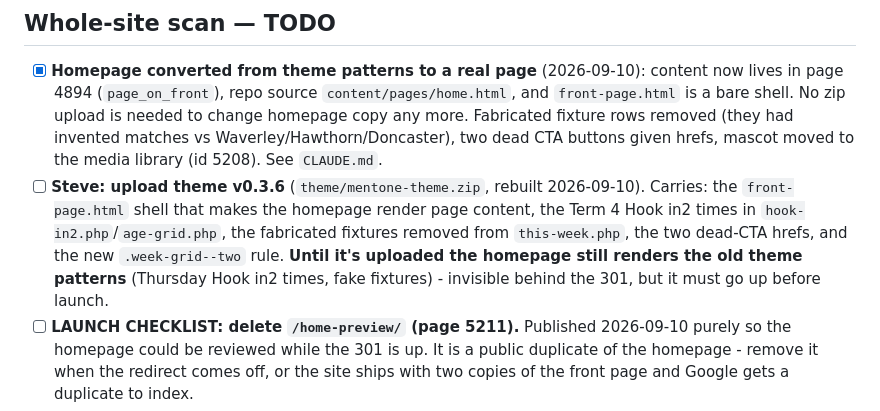
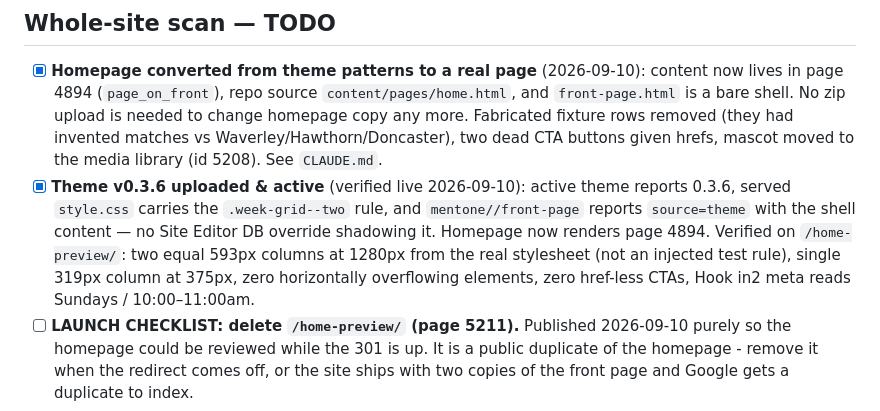
Before and after one commit to bourbon-beast/mentone-hc-web, a Markdown page: docs/site-qa-backlog.md, the part around the change. GitHub-like rendering.

Commit message:
docs: theme v0.3.6 uploaded and verified live
Active theme reports 0.3.6 and the served style.css carries the
.week-grid--two rule. mentone//front-page reports source=theme with the
shell content, so no Site Editor database copy is shadowing the theme
file -- that was the one thing that could have silently kept the old
pattern-rendered homepage alive.

Verified on /home-preview/: two equal 593px columns at 1280px sourced
from the real stylesheet rather than an injected test rule, single 319px
column at 375px with zero overflowing elements, no href-less CTAs, and
the Hook in2 meta reading Sundays / 10:00-11:00am.

Co-Authored-By: Claude Opus 5 <noreply@anthropic.com>

```diff
--- a/docs/site-qa-backlog.md
+++ b/docs/site-qa-backlog.md
@@ -31,7 +31,7 @@ Running list of fixes found while walking the live install (theme v0.3.0). Newes
 
 ## Whole-site scan — TODO
 - [x] **Homepage converted from theme patterns to a real page** (2026-09-10): content now lives in page 4894 (`page_on_front`), repo source `content/pages/home.html`, and `front-page.html` is a bare shell. No zip upload is needed to change homepage copy any more. Fabricated fixture rows removed (they had invented matches vs Waverley/Hawthorn/Doncaster), two dead CTA buttons given hrefs, mascot moved to the media library (id 5208). See `CLAUDE.md`.
-- [ ] **Steve: upload theme v0.3.6** (`theme/mentone-theme.zip`, rebuilt 2026-09-10). Carries: the `front-page.html` shell that makes the homepage render page content, the Term 4 Hook in2 times in `hook-in2.php`/`age-grid.php`, the fabricated fixtures removed from `this-week.php`, the two dead-CTA hrefs, and the new `.week-grid--two` rule. **Until it's uploaded the homepage still renders the old theme patterns** (Thursday Hook in2 times, fake fixtures) - invisible behind the 301, but it must go up before launch.
+- [x] **Theme v0.3.6 uploaded & active** (verified live 2026-09-10): active theme reports 0.3.6, served `style.css` carries the `.week-grid--two` rule, and `mentone//front-page` reports `source=theme` with the shell content — no Site Editor DB override shadowing it. Homepage now renders page 4894. Verified on `/home-preview/`: two equal 593px columns at 1280px from the real stylesheet (not an injected test rule), single 319px column at 375px, zero horizontally overflowing elements, zero href-less CTAs, Hook in2 meta reads Sundays / 10:00–11:00am.
 - [ ] **LAUNCH CHECKLIST: delete `/home-preview/` (page 5211).** Published 2026-09-10 purely so the homepage could be reviewed while the 301 is up. It is a public duplicate of the homepage - remove it when the redirect comes off, or the site ships with two copies of the front page and Google gets a duplicate to index.
 - [x] **Theme v0.3.5 uploaded & active** (verified live 2026-08-04): fees-table styling, footer Resources link, home This-Week training card fix all shipped.
 - [ ] **Waiting on Steve (⚑ list):** premiership records (page skipped — no data); resources link-set review (prune/extend `/resources/`); decision: point site-wide Register buttons at Majestri instead of revolutionise? *(2026-09-10: the stubbed key-dates strip was pulled from `/new-players/` rather than left half-empty — `git revert e46f521` and re-push to bring it back once HV confirms the 2026 draw and you have real dates.)*
```
